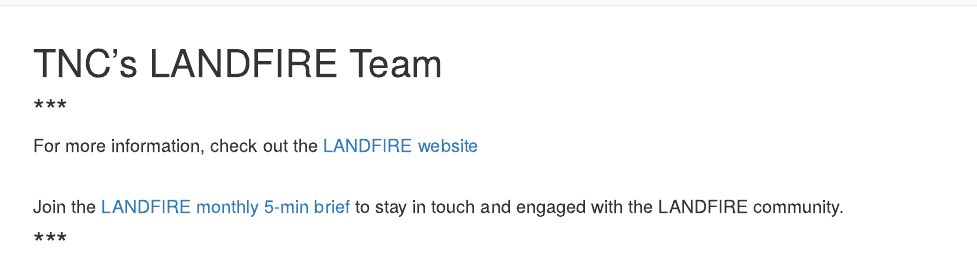
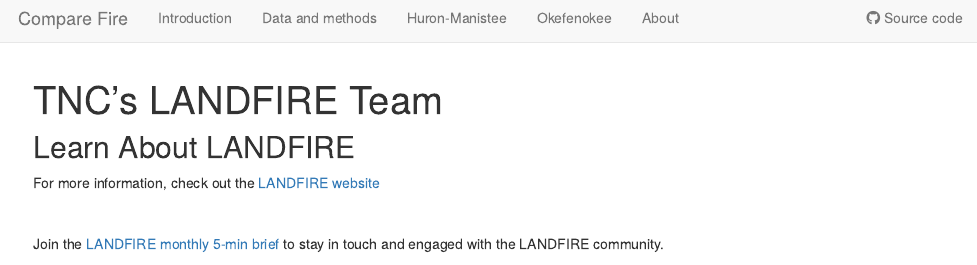
Before and after one commit to rswaty/comparefire, an R Markdown document (analysis/about.Rmd): the page in a window 1100 px wide, from its top. Rendered offline with R 4.5, knitr and Pandoc, with nearby package versions.

Commit message:
added about

````diff
--- a/analysis/about.Rmd
+++ b/analysis/about.Rmd
@@ -9,17 +9,15 @@
 knitr::opts_chunk$set(echo = TRUE)
 ```
 
-***
----
+## Learn About LANDFIRE
 
-#### For more information, check out the [LANDFIRE website](https://landfire.gov/){target='blank'}
+For more information, check out the [LANDFIRE website](https://landfire.gov/){target='blank'}
 
 <br>
 
-#### Join the [LANDFIRE monthly 5-min brief](https://landfire.us9.list-manage.com/subscribe?u=25aeabb346a09aaf1c528f007&id=2f025aaae2){target='blank'} to stay in touch and engaged with the LANDFIRE community.
+Join the [LANDFIRE monthly 5-min brief](https://landfire.us9.list-manage.com/subscribe?u=25aeabb346a09aaf1c528f007&id=2f025aaae2){target='blank'} to stay in touch and engaged with the LANDFIRE community.
 
-***
----
+## Authors
 
 ```{r, echo=FALSE, out.width='25%', out.extra='style="float:right; padding:10px"'}
 knitr::include_graphics("assets/JS.jpg", error=FALSE)
````
